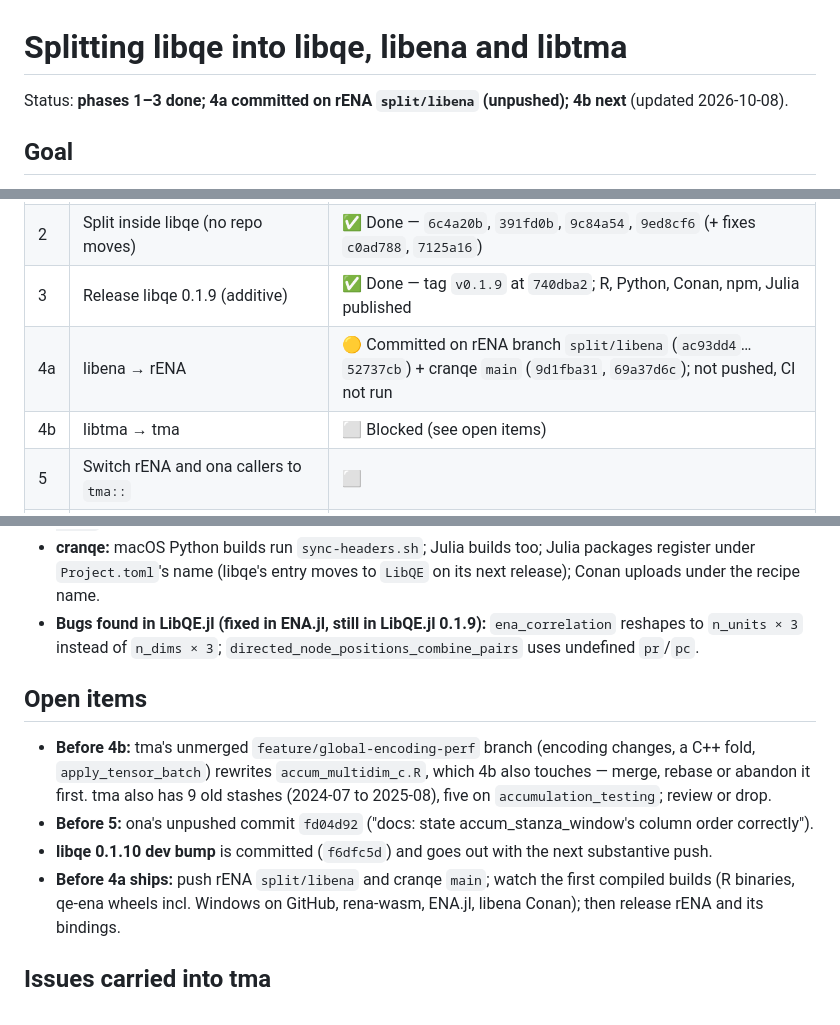
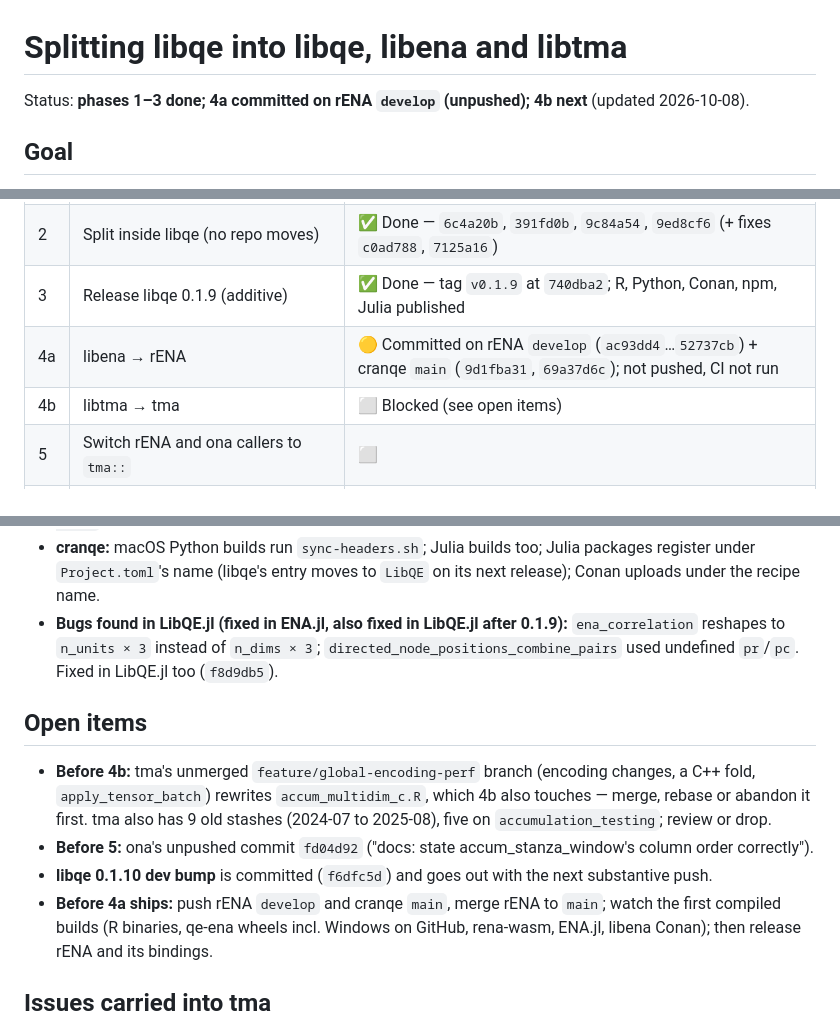
Before and after one commit to epistemic-analytics/libqe, a Markdown page: docs/split-plan.md, 3 parts joined by grey strips. Drawn GitHub-style.

Commit message:
docs(split-plan): 4a lives on rENA develop; LibQE.jl bugs fixed
Co-Authored-By: Claude Opus 5.5 <noreply@anthropic.com>

```diff
--- a/docs/split-plan.md
+++ b/docs/split-plan.md
@@ -1,6 +1,6 @@
 # Splitting libqe into libqe, libena and libtma
 
-Status: **phases 1–3 done; 4a committed on rENA `split/libena` (unpushed); 4b next** (updated 2026-10-08).
+Status: **phases 1–3 done; 4a committed on rENA `develop` (unpushed); 4b next** (updated 2026-10-08).
 
 ## Goal
 
@@ -107,7 +107,7 @@ candidates for phase 7.
 | 1 | Baseline: all suites green, rotation parity fixtures recorded | ✅ Done |
 | 2 | Split inside libqe (no repo moves) | ✅ Done — `6c4a20b`, `391fd0b`, `9c84a54`, `9ed8cf6` (+ fixes `c0ad788`, `7125a16`) |
 | 3 | Release libqe 0.1.9 (additive) | ✅ Done — tag `v0.1.9` at `740dba2`; R, Python, Conan, npm, Julia published |
-| 4a | libena → rENA | 🟡 Committed on rENA branch `split/libena` (`ac93dd4`…`52737cb`) + cranqe `main` (`9d1fba31`, `69a37d6c`); not pushed, CI not run |
+| 4a | libena → rENA | 🟡 Committed on rENA `develop` (`ac93dd4`…`52737cb`) + cranqe `main` (`9d1fba31`, `69a37d6c`); not pushed, CI not run |
 | 4b | libtma → tma | ⬜ Blocked (see open items) |
 | 5 | Switch rENA and ona callers to `tma::` | ⬜ |
 | 6 | Release libqe 0.2.0 (drop ENA and accumulation code) | ⬜ |
@@ -184,9 +184,10 @@ Remove the ENA and accumulation headers, wrappers, bindings and the
 - **cranqe:** macOS Python builds run `sync-headers.sh`; Julia builds too;
   Julia packages register under `Project.toml`'s name (libqe's entry moves
   to `LibQE` on its next release); Conan uploads under the recipe name.
-- **Bugs found in LibQE.jl (fixed in ENA.jl, still in LibQE.jl 0.1.9):**
+- **Bugs found in LibQE.jl (fixed in ENA.jl, also fixed in LibQE.jl after 0.1.9):**
   `ena_correlation` reshapes to `n_units × 3` instead of `n_dims × 3`;
-  `directed_node_positions_combine_pairs` uses undefined `pr`/`pc`.
+  `directed_node_positions_combine_pairs` used undefined `pr`/`pc`. Fixed in
+  LibQE.jl too (`f8d9db5`).
 
 ## Open items
 
@@ -198,7 +199,7 @@ Remove the ENA and accumulation headers, wrappers, bindings and the
   accum_stanza_window's column order correctly").
 - **libqe 0.1.10 dev bump** is committed (`f6dfc5d`) and goes out with the next
   substantive push.
-- **Before 4a ships:** push rENA `split/libena` and cranqe `main`; watch the
+- **Before 4a ships:** push rENA `develop` and cranqe `main`, merge rENA to `main`; watch the
   first compiled builds (R binaries, qe-ena wheels incl. Windows on GitHub,
   rena-wasm, ENA.jl, libena Conan); then release rENA and its bindings.
 
```
